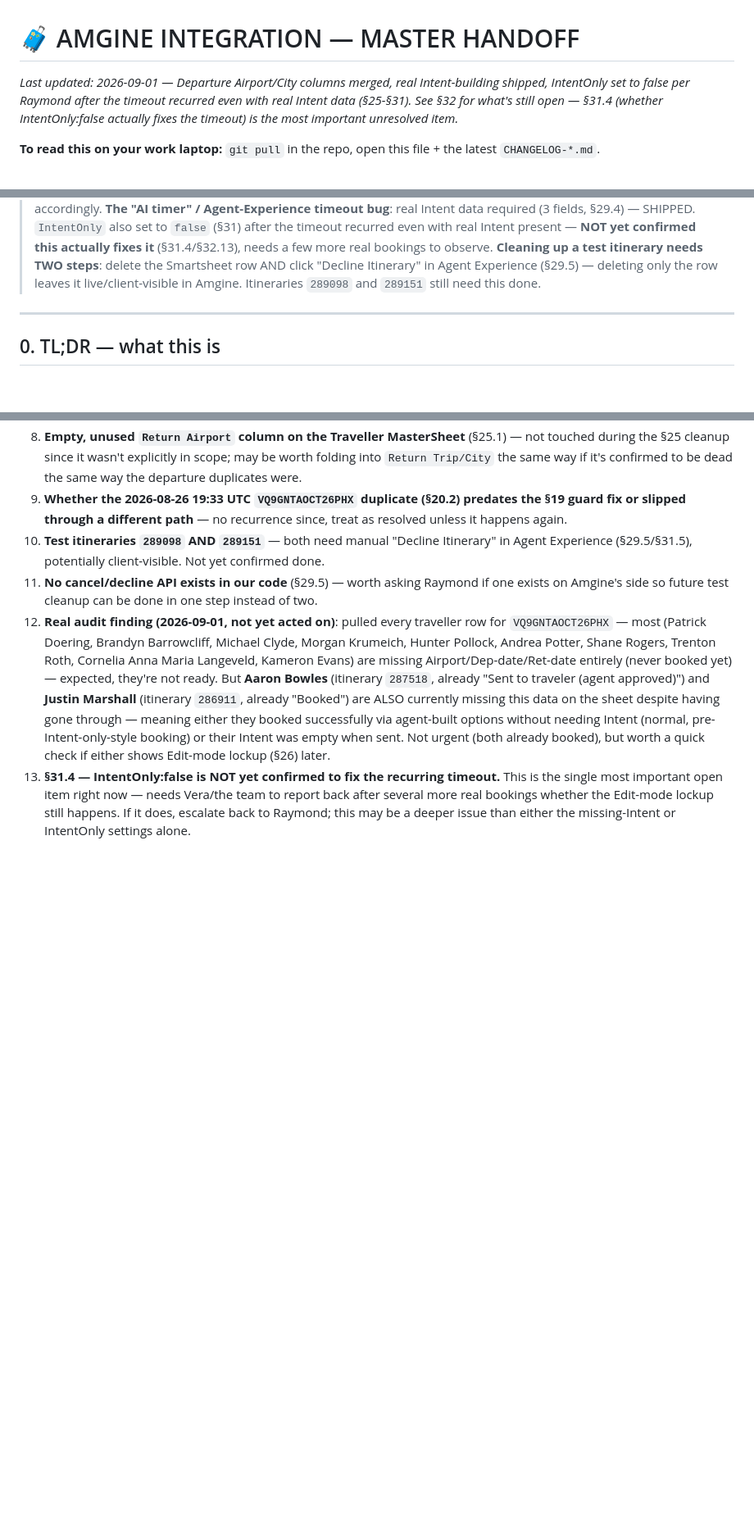
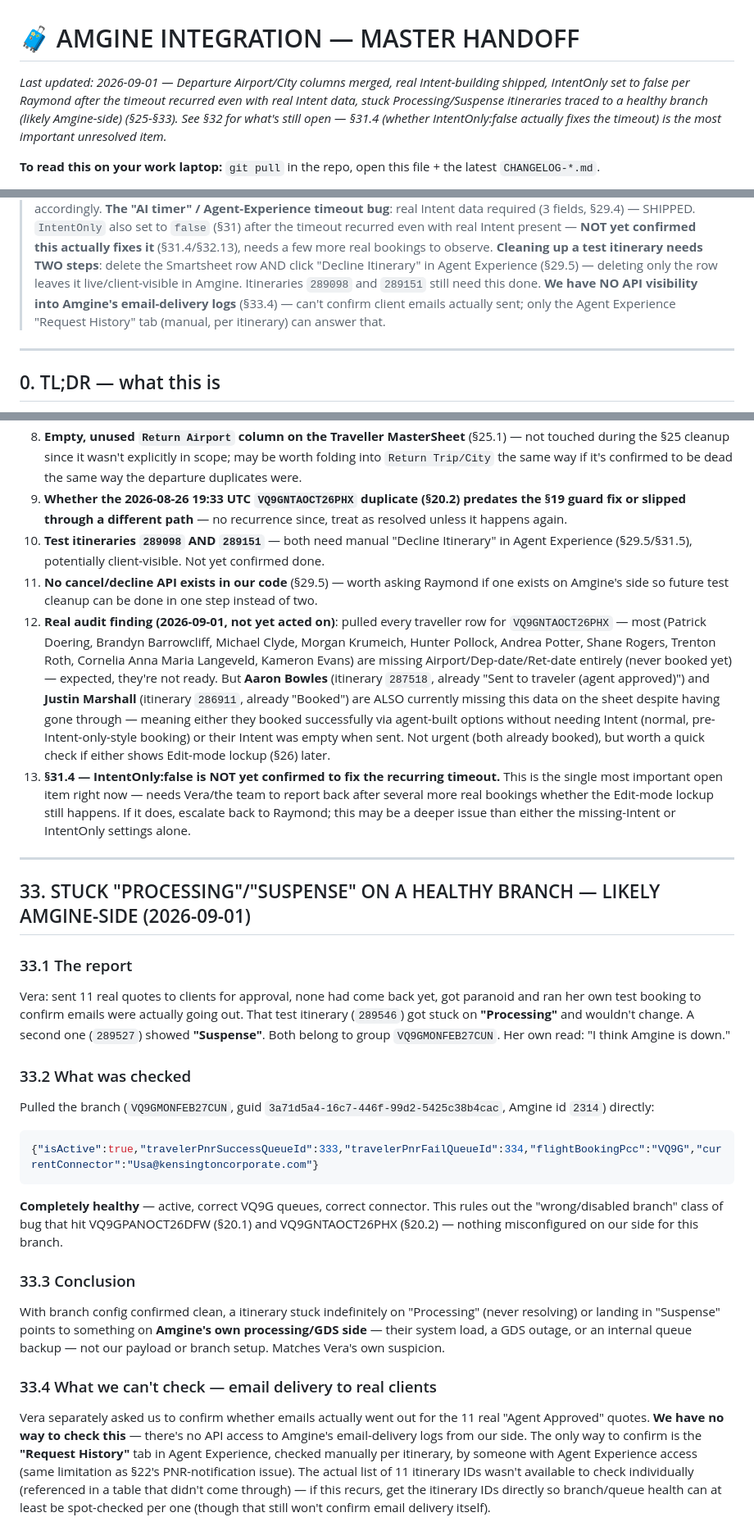
Before and after one commit to NehmanDevelops/Kensington-group-form, a Markdown page: AMGINE_HANDOFF.md, 3 parts joined by grey strips. Shown at 82% size. Rendered like a GitHub page; blank space fills up the shorter version.

Commit message:
Document stuck Processing/Suspense investigation on VQ9GMONFEB27CUN - branch confirmed healthy, likely Amgine-side (§33)

````diff
--- a/AMGINE_HANDOFF.md
+++ b/AMGINE_HANDOFF.md
@@ -1,6 +1,6 @@
 # 🧳 AMGINE INTEGRATION — MASTER HANDOFF
 
-_Last updated: 2026-09-01 — Departure Airport/City columns merged, real Intent-building shipped, IntentOnly set to false per Raymond after the timeout recurred even with real Intent data (§25-§31). See §32 for what's still open — §31.4 (whether IntentOnly:false actually fixes the timeout) is the most important unresolved item._
+_Last updated: 2026-09-01 — Departure Airport/City columns merged, real Intent-building shipped, IntentOnly set to false per Raymond after the timeout recurred even with real Intent data, stuck Processing/Suspense itineraries traced to a healthy branch (likely Amgine-side) (§25-§33). See §32 for what's still open — §31.4 (whether IntentOnly:false actually fixes the timeout) is the most important unresolved item._
 
 **To read this on your work laptop:** `git pull` in the repo, open this file + the latest `CHANGELOG-*.md`.
 
@@ -13,6 +13,7 @@ _Last updated: 2026-09-01 — Departure Airport/City columns merged, real Intent
 > **Traveller MasterSheet column rename**: `Departure City` is now called **`Departure Airport`** (§25) — the old `Departure Airport (IATA)` column no longer exists. Update any external references/reports accordingly.
 > **The "AI timer" / Agent-Experience timeout bug**: real Intent data required (3 fields, §29.4) — SHIPPED. `IntentOnly` also set to `false` (§31) after the timeout recurred even with real Intent present — **NOT yet confirmed this actually fixes it** (§31.4/§32.13), needs a few more real bookings to observe.
 > **Cleaning up a test itinerary needs TWO steps**: delete the Smartsheet row AND click "Decline Itinerary" in Agent Experience (§29.5) — deleting only the row leaves it live/client-visible in Amgine. Itineraries `289098` and `289151` still need this done.
+> **We have NO API visibility into Amgine's email-delivery logs** (§33.4) — can't confirm client emails actually sent; only the Agent Experience "Request History" tab (manual, per itinerary) can answer that.
 
 ---
 
@@ -648,3 +649,23 @@ Itinerary `289151` had its Smartsheet row deleted, but per §29.5 it **still nee
 11. **No cancel/decline API exists in our code** (§29.5) — worth asking Raymond if one exists on Amgine's side so future test cleanup can be done in one step instead of two.
 12. **Real audit finding (2026-09-01, not yet acted on)**: pulled every traveller row for `VQ9GNTAOCT26PHX` — most (Patrick Doering, Brandyn Barrowcliff, Michael Clyde, Morgan Krumeich, Hunter Pollock, Andrea Potter, Shane Rogers, Trenton Roth, Cornelia Anna Maria Langeveld, Kameron Evans) are missing Airport/Dep-date/Ret-date entirely (never booked yet) — expected, they're not ready. But **Aaron Bowles** (itinerary `287518`, already "Sent to traveler (agent approved)") and **Justin Marshall** (itinerary `286911`, already "Booked") are ALSO currently missing this data on the sheet despite having gone through — meaning either they booked successfully via agent-built options without needing Intent (normal, pre-Intent-only-style booking) or their Intent was empty when sent. Not urgent (both already booked), but worth a quick check if either shows Edit-mode lockup (§26) later.
 13. **§31.4 — IntentOnly:false is NOT yet confirmed to fix the recurring timeout.** This is the single most important open item right now — needs Vera/the team to report back after several more real bookings whether the Edit-mode lockup still happens. If it does, escalate back to Raymond; this may be a deeper issue than either the missing-Intent or IntentOnly settings alone.
+
+---
+
+## 33. STUCK "PROCESSING"/"SUSPENSE" ON A HEALTHY BRANCH — LIKELY AMGINE-SIDE (2026-09-01)
+
+### 33.1 The report
+Vera: sent 11 real quotes to clients for approval, none had come back yet, got paranoid and ran her own test booking to confirm emails were actually going out. That test itinerary (`289546`) got stuck on **"Processing"** and wouldn't change. A second one (`289527`) showed **"Suspense"**. Both belong to group `VQ9GMONFEB27CUN`. Her own read: "I think Amgine is down."
+
+### 33.2 What was checked
+Pulled the branch (`VQ9GMONFEB27CUN`, guid `3a71d5a4-16c7-446f-99d2-5425c38b4cac`, Amgine id `2314`) directly:
+```json
+{"isActive":true,"travelerPnrSuccessQueueId":333,"travelerPnrFailQueueId":334,"flightBookingPcc":"VQ9G","currentConnector":"Usa@kensingtoncorporate.com"}
+```
+**Completely healthy** — active, correct VQ9G queues, correct connector. This rules out the "wrong/disabled branch" class of bug that hit VQ9GPANOCT26DFW (§20.1) and VQ9GNTAOCT26PHX (§20.2) — nothing misconfigured on our side for this branch.
+
+### 33.3 Conclusion
+With branch config confirmed clean, a itinerary stuck indefinitely on "Processing" (never resolving) or landing in "Suspense" points to something on **Amgine's own processing/GDS side** — their system load, a GDS outage, or an internal queue backup — not our payload or branch setup. Matches Vera's own suspicion.
+
+### 33.4 What we can't check — email delivery to real clients
+Vera separately asked us to confirm whether emails actually went out for the 11 real "Agent Approved" quotes. **We have no way to check this** — there's no API access to Amgine's email-delivery logs from our side. The only way to confirm is the **"Request History"** tab in Agent Experience, checked manually per itinerary, by someone with Agent Experience access (same limitation as §22's PNR-notification issue). The actual list of 11 itinerary IDs wasn't available to check individually (referenced in a table that didn't come through) — if this recurs, get the itinerary IDs directly so branch/queue health can at least be spot-checked per one (though that still won't confirm email delivery itself).
````
